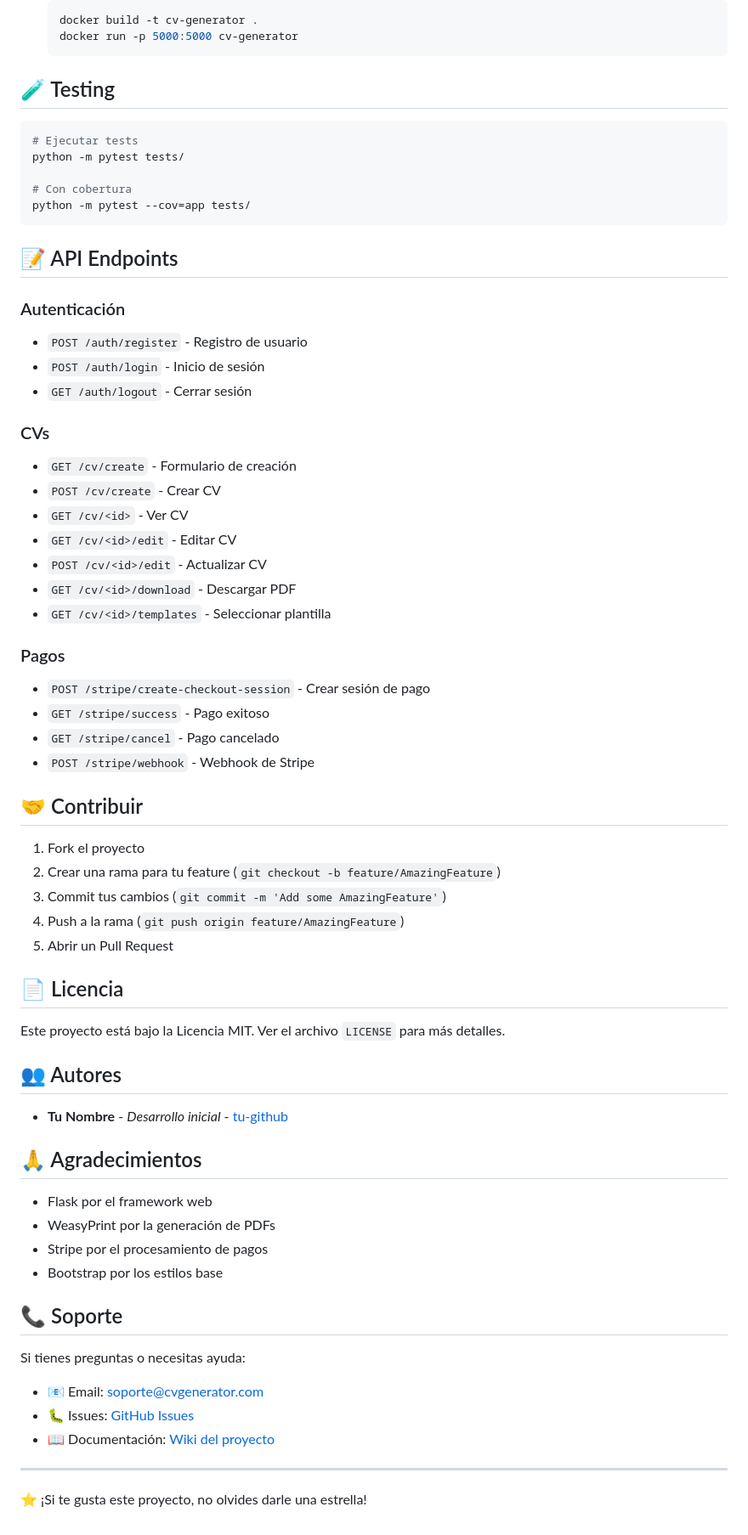
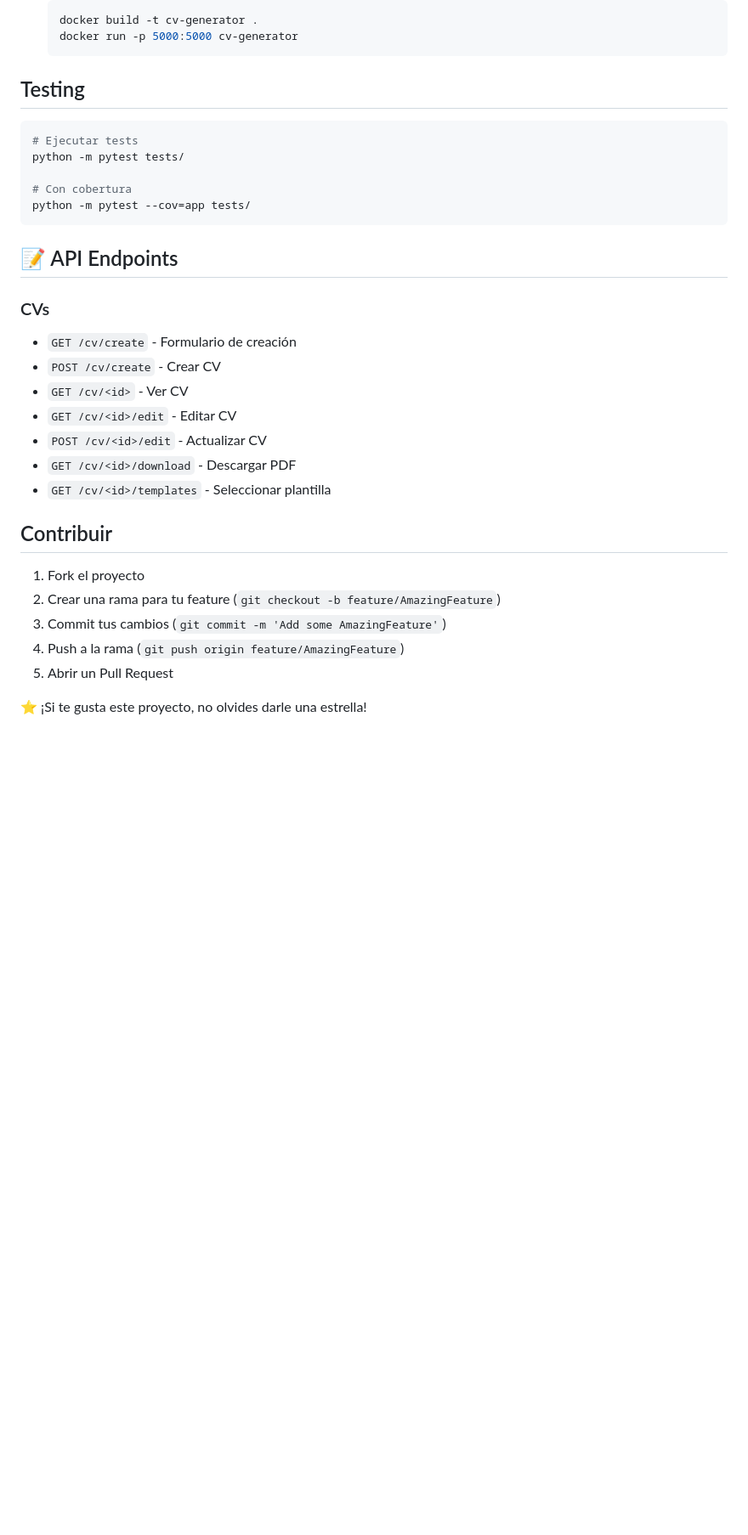
Before and after one commit to IrvingAbimaelMontes/MiCV, a Markdown page: CV/README.md, the part around the change printed below. Shown: that part at 85% size. Rendered like a GitHub page; blank space fills up the shorter version.

````diff
--- a/CV/README.md
+++ b/CV/README.md
@@ -192,7 +172,7 @@ La aplicación usa SQLAlchemy con soporte para:
    docker run -p 5000:5000 cv-generator
    ```
 
-## 🧪 Testing
+## Testing
 
 ```bash
 # Ejecutar tests
@@ -204,10 +184,6 @@ python -m pytest --cov=app tests/
 
 ## 📝 API Endpoints
 
-### Autenticación
-- `POST /auth/register` - Registro de usuario
-- `POST /auth/login` - Inicio de sesión
-- `GET /auth/logout` - Cerrar sesión
 
 ### CVs
 - `GET /cv/create` - Formulario de creación
@@ -218,13 +194,9 @@ python -m pytest --cov=app tests/
 - `GET /cv/<id>/download` - Descargar PDF
 - `GET /cv/<id>/templates` - Seleccionar plantilla
 
-### Pagos
-- `POST /stripe/create-checkout-session` - Crear sesión de pago
-- `GET /stripe/success` - Pago exitoso
-- `GET /stripe/cancel` - Pago cancelado
-- `POST /stripe/webhook` - Webhook de Stripe
 
-## 🤝 Contribuir
+
+## Contribuir
 
 1. Fork el proyecto
 2. Crear una rama para tu feature (`git checkout -b feature/AmazingFeature`)
@@ -232,29 +204,6 @@ python -m pytest --cov=app tests/
 4. Push a la rama (`git push origin feature/AmazingFeature`)
 5. Abrir un Pull Request
 
-## 📄 Licencia
 
-Este proyecto está bajo la Licencia MIT. Ver el archivo `LICENSE` para más detalles.
-
-## 👥 Autores
-
-- **Tu Nombre** - *Desarrollo inicial* - [tu-github](https://github.com/tu-usuario)
-
-## 🙏 Agradecimientos
-
-- Flask por el framework web
-- WeasyPrint por la generación de PDFs
-- Stripe por el procesamiento de pagos
-- Bootstrap por los estilos base
-
-## 📞 Soporte
-
-Si tienes preguntas o necesitas ayuda:
-
-- 📧 Email: soporte@cvgenerator.com
-- 🐛 Issues: [GitHub Issues](https://github.com/tu-usuario/cv-generator/issues)
-- 📖 Documentación: [Wiki del proyecto](https://github.com/tu-usuario/cv-generator/wiki)
-
----
 
 ⭐ ¡Si te gusta este proyecto, no olvides darle una estrella!
````
Also changed, not shown: other parts of CV/README.md (+9 -29 lines).
